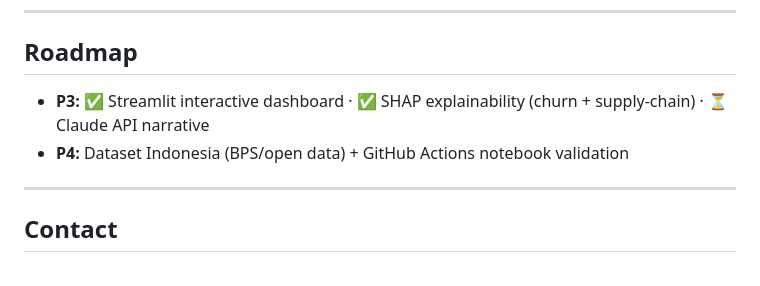
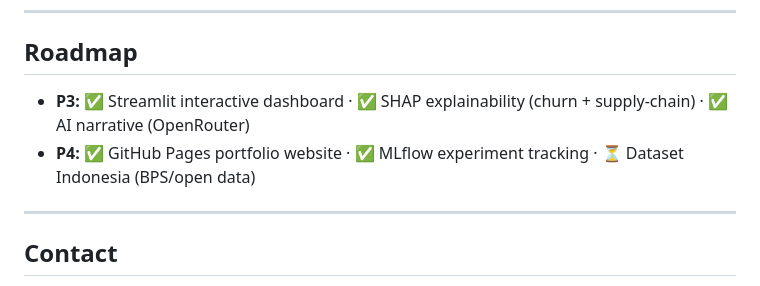
Before and after one commit to bursiaryn/data-analytics-portfolio, a Markdown page: README.md, the part around the change. GitHub-like rendering.

Commit message:
update README roadmap: P3 complete, P4 progress
Co-Authored-By: Claude Opus 4.7 <noreply@anthropic.com>

```diff
--- a/README.md
+++ b/README.md
@@ -78,8 +78,8 @@ stock Z=1.645 (95% service level) + prediksi keterlambatan RF dengan AUC >0.90.
 
 ## Roadmap
 
-- **P3:** ✅ Streamlit interactive dashboard · ✅ SHAP explainability (churn + supply-chain) · ⏳ Claude API narrative
-- **P4:** Dataset Indonesia (BPS/open data) + GitHub Actions notebook validation
+- **P3:** ✅ Streamlit interactive dashboard · ✅ SHAP explainability (churn + supply-chain) · ✅ AI narrative (OpenRouter)
+- **P4:** ✅ GitHub Pages portfolio website · ✅ MLflow experiment tracking · ⏳ Dataset Indonesia (BPS/open data)
 
 ---
 
```
